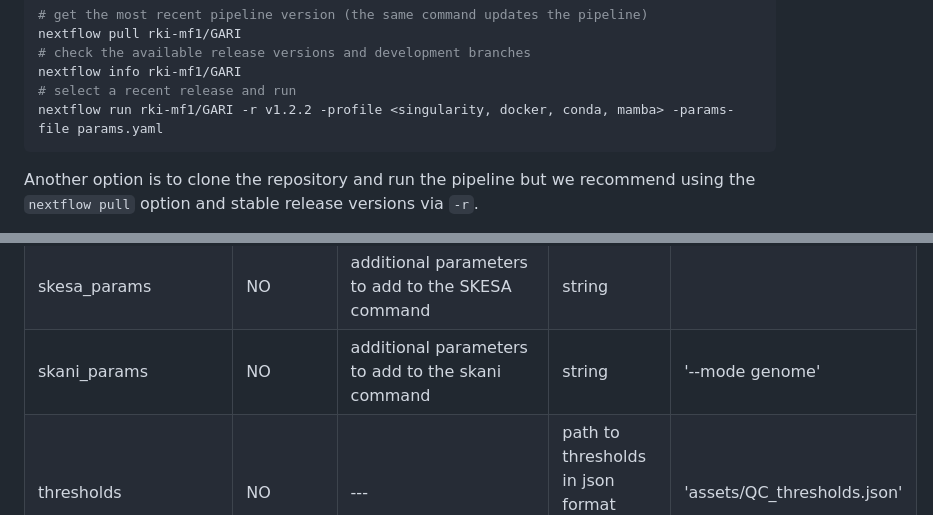
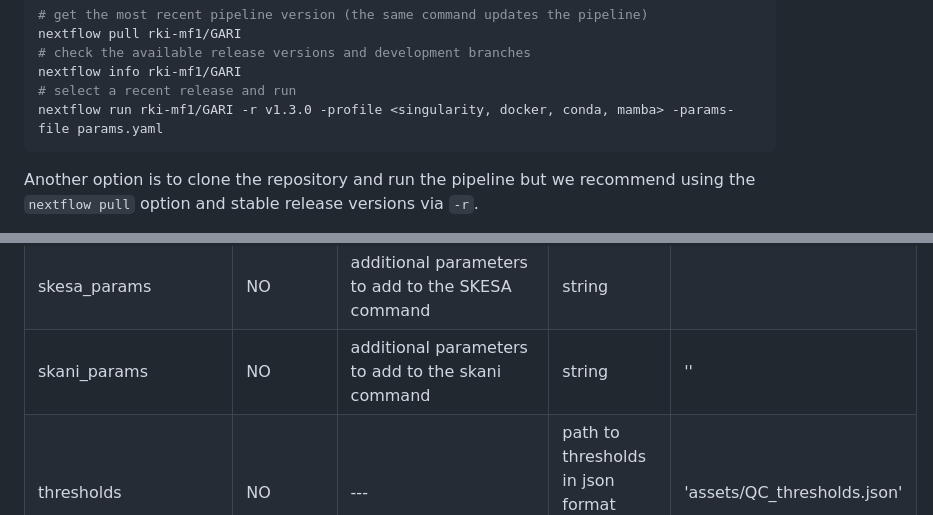
Before and after one commit to rki-mf1/GARI, a Markdown page: README.md, 2 parts joined by grey strips. Rendered like a GitHub page.

Commit message:
updated for new release

````diff
--- a/README.md
+++ b/README.md
@@ -55,7 +55,7 @@ nextflow pull rki-mf1/GARI
 # check the available release versions and development branches
 nextflow info rki-mf1/GARI
 # select a recent release and run
-nextflow run rki-mf1/GARI -r v1.2.2 -profile <singularity, docker, conda, mamba> -params-file params.yaml
+nextflow run rki-mf1/GARI -r v1.3.0 -profile <singularity, docker, conda, mamba> -params-file params.yaml
 ```
 
 Another option is to clone the repository and run the pipeline but we recommend using the `nextflow pull` option and stable release versions via `-r`.
@@ -97,7 +97,7 @@ When executing the pipeline on a HPC with a queuing system you might want to lim
 | spades_params | NO |  additional parameters to add to the SPADES command | string | '--isolate' |
 | shovill_params | NO |  additional parameters to add to the SHOVILL command | string | |
 | skesa_params | NO |  additional parameters to add to the SKESA command | string | |
-| skani_params | NO |  additional parameters to add to the skani command | string | '--mode genome'  |
+| skani_params | NO |  additional parameters to add to the skani command | string | ''  |
 | thresholds | NO |---| path to thresholds in json format used for QC assessment | 'assets/QC_thresholds.json' |
 | publish_dir_enabled | NO |---| boolean | false |
 | publish_dir_mode | NO |---| string | 'copy' |
````
